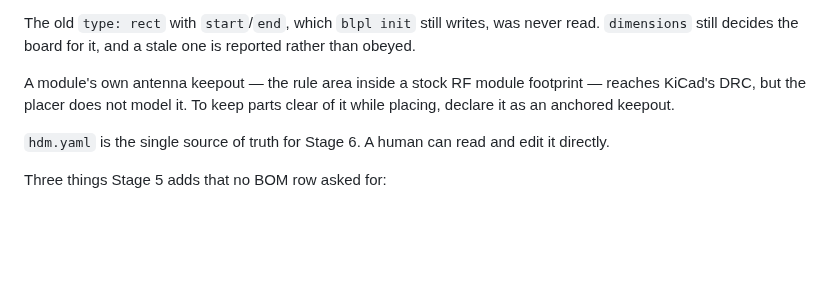
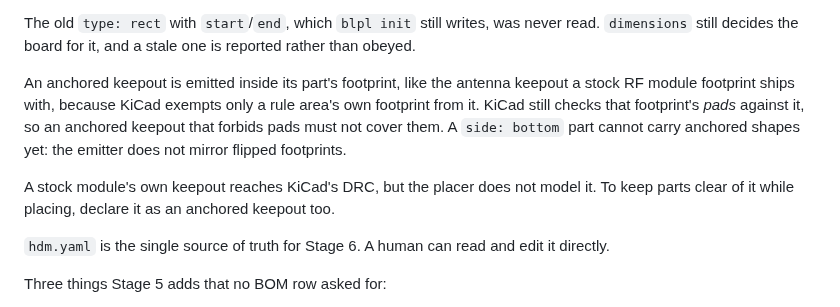
Before and after one commit to CK-Consulting/BLPL, a Markdown page: docs/pipeline-stages.md, the part around the change. Drawn GitHub-style; blank space fills up the shorter version.

Commit message:
docs: anchored keepouts live in their footprint; bottom-side anchors refused
Co-Authored-By: Claude Opus 5.5 <noreply@anthropic.com>
Signed-off-by: Shaun Chokshi <shaunchokshi-gh@pm.me>

```diff
--- a/docs/pipeline-stages.md
+++ b/docs/pipeline-stages.md
@@ -172,9 +172,16 @@ The old `type: rect` with `start`/`end`, which `blpl init` still writes, was
 never read. `dimensions` still decides the board for it, and a stale one is
 reported rather than obeyed.
 
-A module's own antenna keepout — the rule area inside a stock RF module
-footprint — reaches KiCad's DRC, but the placer does not model it. To keep
-parts clear of it while placing, declare it as an anchored keepout.
+An anchored keepout is emitted inside its part's footprint, like the antenna
+keepout a stock RF module footprint ships with, because KiCad exempts only a
+rule area's own footprint from it. KiCad still checks that footprint's *pads*
+against it, so an anchored keepout that forbids pads must not cover them.
+A `side: bottom` part cannot carry anchored shapes yet: the emitter does not
+mirror flipped footprints.
+
+A stock module's own keepout reaches KiCad's DRC, but the placer does not
+model it. To keep parts clear of it while placing, declare it as an anchored
+keepout too.
 
 `hdm.yaml` is the single source of truth for Stage 6. A human can read and edit it directly.
 
```
